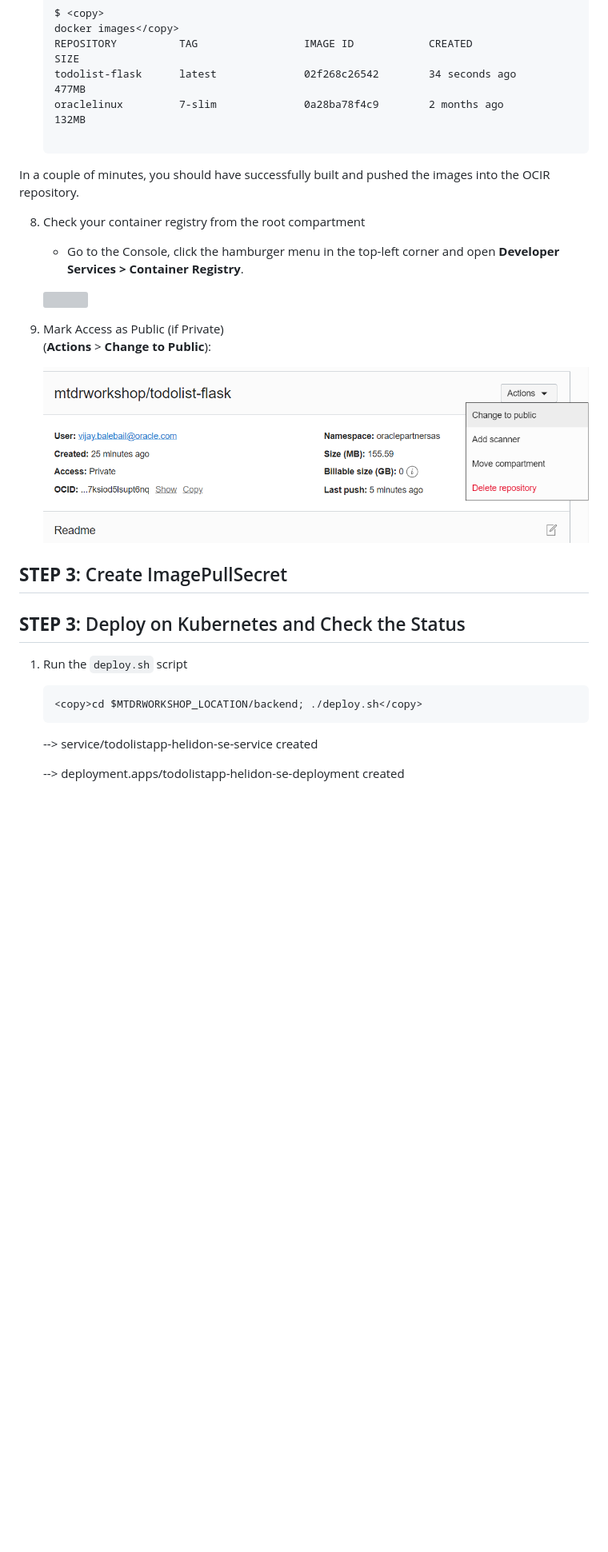
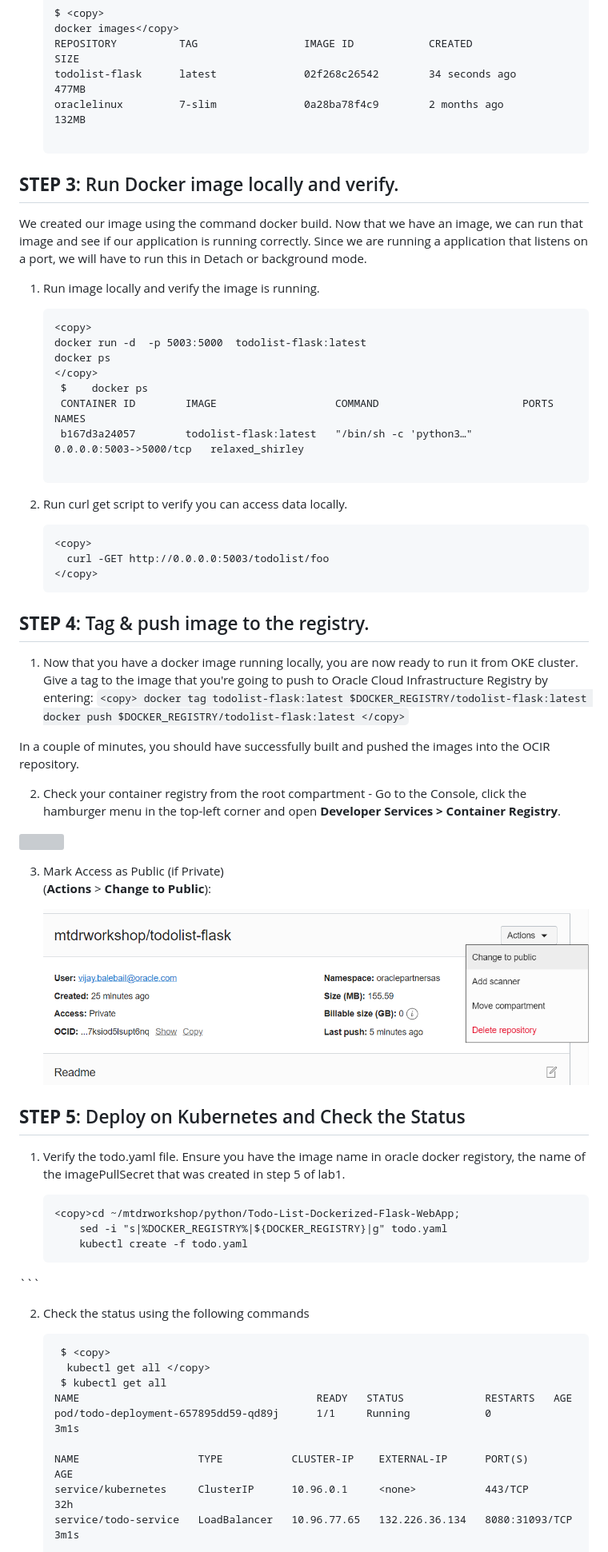
Before and after one commit to vijaybalebail/python-fullstack-todolist, a Markdown page: backend/backend.md, the part around the change printed below. Shown: that part at 80% size. Drawn GitHub-style; blank space fills up the shorter version; grey boxes are pictures that could not be loaded.

````diff
--- a/backend/backend.md
+++ b/backend/backend.md
@@ -115,30 +118,76 @@ As with most React applications (https://reactjs.org/), this application uses re
     oraclelinux         7-slim              0a28ba78f4c9        2 months ago        132MB
 
     ```
+## **STEP 3**: Run Docker image locally and verify.
+   We created our image using the command docker build. Now that we have an image, we can run that image and see if our application is running correctly. Since we are running a application that listens on a port, we will have to run this in Detach or background mode.
+
+  1. Run image locally and verify the image is running.
+
+     ```
+     <copy>
+     docker run -d  -p 5003:5000  todolist-flask:latest
+     docker ps
+     </copy>
+      $    docker ps
+      CONTAINER ID        IMAGE                   COMMAND                       PORTS                    NAMES
+      b167d3a24057        todolist-flask:latest   "/bin/sh -c 'python3…"    0.0.0.0:5003->5000/tcp   relaxed_shirley
+
+     ```
+
+  2. Run curl get script to verify you can access data locally.
+     ```
+     <copy>
+       curl -GET http://0.0.0.0:5003/todolist/foo
+     </copy>
+     ```
+
+## **STEP 4**: Tag & push image to the registry.
+
+   1. Now that you have a docker image running locally, you are now ready to run it from OKE cluster.
+   Give a tag to the image that you're going to push to Oracle Cloud Infrastructure Registry by entering:
+     ```
+     <copy>
+     docker tag todolist-flask:latest $DOCKER_REGISTRY/todolist-flask:latest
+     docker push $DOCKER_REGISTRY/todolist-flask:latest
+     </copy>
+     ```
+
   In a couple of minutes, you should have successfully built and pushed the images into the OCIR repository.
 
-8. Check your container registry from the root compartment
+  2.  Check your container registry from the root compartment
     - Go to the Console, click the hamburger menu in the top-left corner and open
     **Developer Services > Container Registry**.
 
    ![](images/registry_root_compartment.png " ")
 
-9. Mark Access as Public  (if Private)
+3. Mark Access as Public  (if Private)
    (**Actions** > **Change to Public**):
 
    ![](images/Public-access.png " ")
 
-## **STEP 3**: Create ImagePullSecret
 
-## **STEP 3**: Deploy on Kubernetes and Check the Status
 
-1. Run the `deploy.sh` script
+## **STEP 5**: Deploy on Kubernetes and Check the Status
+
+1. Verify the todo.yaml file.
+   Ensure you have the image name in oracle docker registory, the name of the imagePullSecret that was created in step 5 of lab1.
 
 	```
-	<copy>cd $MTDRWORKSHOP_LOCATION/backend; ./deploy.sh</copy>
+	<copy>cd ~/mtdrworkshop/python/Todo-List-Dockerized-Flask-WebApp;
+        sed -i "s|%DOCKER_REGISTRY%|${DOCKER_REGISTRY}|g" todo.yaml
+        kubectl create -f todo.yaml
+  </copy>
 	```
 
-	--> service/todolistapp-helidon-se-service created
+2. Check the status using the following commands
+    ```
+     $ <copy>
+      kubectl get all </copy>
+     $ kubectl get all
+    NAME                                      READY   STATUS             RESTARTS   AGE
+    pod/todo-deployment-657895dd59-qd89j      1/1     Running            0          3m1s
 
-	--> deployment.apps/todolistapp-helidon-se-deployment created
+    NAME                   TYPE           CLUSTER-IP    EXTERNAL-IP      PORT(S)          AGE
+    service/kubernetes     ClusterIP      10.96.0.1     <none>           443/TCP          32h
+    service/todo-service   LoadBalancer   10.96.77.65   132.226.36.134   8080:31093/TCP   3m1s
 
````
Also changed, not shown: other parts of backend/backend.md (+46 -37 lines), backend/images/Route-2.png, backend/images/Route-3.png (added), backend/images/Route-4.png (added), backend/images/basicInformationdeploment.png (added).
